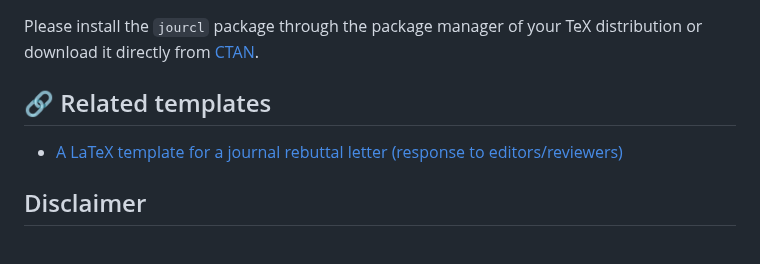
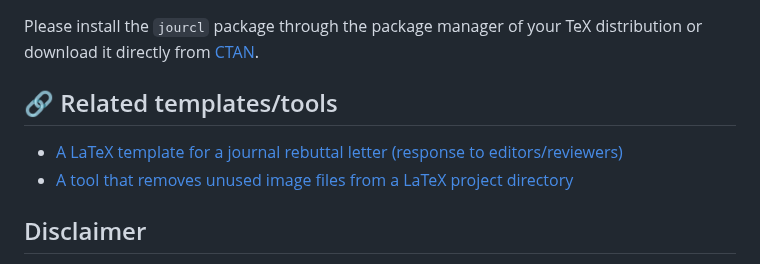
Before and after one commit to firefly-cpp/cover-letter-latex, a Markdown page: README.md, the part around the change. Drawn GitHub-style.

Commit message:
Update related templates/tools

```diff
--- a/README.md
+++ b/README.md
@@ -44,9 +44,10 @@ Paper submission in a journal is usually accompanied by a cover letter. 📝 The
 ## 📦 Installation
 Please install the `jourcl` package through the package manager of your TeX distribution or download it directly from [CTAN](https://www.ctan.org/pkg/jourcl).
 
-## 🔗 Related templates
+## 🔗 Related templates/tools
 
 - [A LaTeX template for a journal rebuttal letter (response to editors/reviewers)](https://github.com/firefly-cpp/latex-response-reviewers)
+- [A tool that removes unused image files from a LaTeX project directory](https://github.com/firefly-cpp/latex-clean-fig)
 
 ## Disclaimer
 This software is provided as-is, and there are no guarantees that it fits your purposes or that it is bug-free. Use it at your own risk!
```
